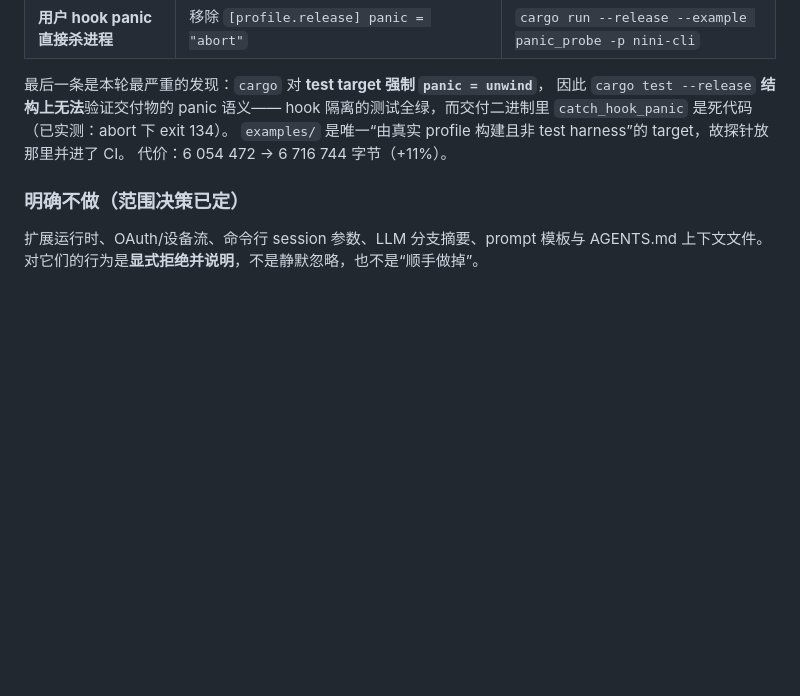
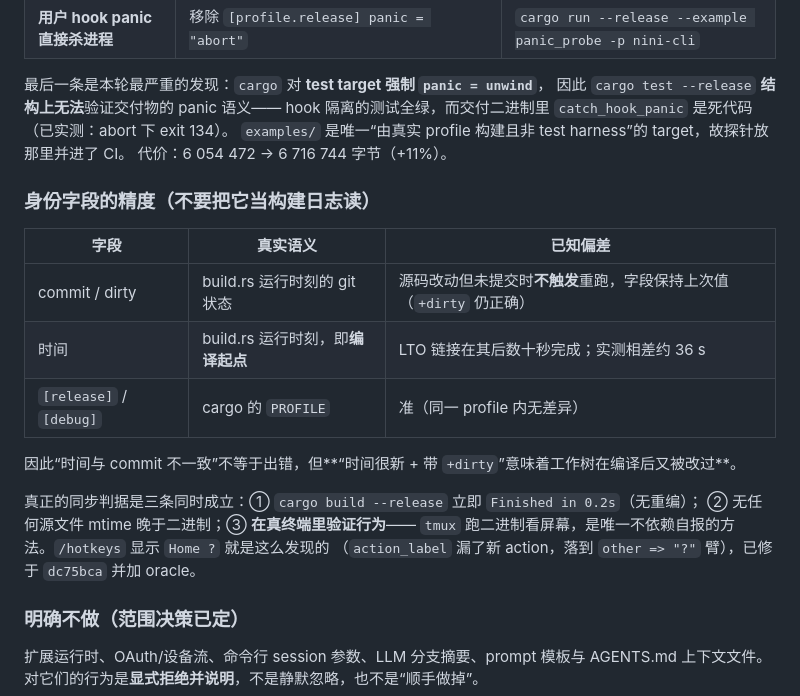
Before and after one commit to jinxumi-oss/nini, a Markdown page: docs/GOALS.md, the part around the change. Drawn GitHub-style; blank space fills up the shorter version.

Commit message:
docs(goals): record what each field of the version line actually means
Three precision limits that cost time to discover and would cost the
next session the same: the timestamp is the compile *start*, not the
link's end (36 s apart under LTO); the commit fields do not refresh on
an uncommitted source edit (dirty stays truthful, so read that); and
the only sound way to check a binary is current is to run it.

```diff
--- a/docs/GOALS.md
+++ b/docs/GOALS.md
@@ -155,6 +155,21 @@ hook 隔离的测试全绿，而交付二进制里 `catch_hook_panic` 是死代
 `examples/` 是唯一“由真实 profile 构建且非 test harness”的 target，故探针放那里并进了 CI。
 代价：6 054 472 → 6 716 744 字节（+11%）。
 
+### 身份字段的精度（不要把它当构建日志读）
+
+| 字段 | 真实语义 | 已知偏差 |
+|---|---|---|
+| commit / dirty | build.rs 运行时刻的 git 状态 | 源码改动但未提交时**不触发**重跑，字段保持上次值（`+dirty` 仍正确） |
+| 时间 | build.rs 运行时刻，即**编译起点** | LTO 链接在其后数十秒完成；实测相差约 36 s |
+| `[release]` / `[debug]` | cargo 的 `PROFILE` | 准（同一 profile 内无差异） |
+
+因此“时间与 commit 不一致”不等于出错，但**“时间很新 + 带 `+dirty`”意味着工作树在编译后又被改过**。
+
+真正的同步判据是三条同时成立：① `cargo build --release` 立即 `Finished in 0.2s`（无重编）；
+② 无任何源文件 mtime 晚于二进制；③ **在真终端里验证行为**——
+`tmux` 跑二进制看屏幕，是唯一不依赖自报的方法。`/hotkeys` 显示 `Home ?` 就是这么发现的
+（`action_label` 漏了新 action，落到 `other => "?"` 臂），已修于 `dc75bca` 并加 oracle。
+
 ### 明确不做（范围决策已定）
 
 扩展运行时、OAuth/设备流、命令行 session 参数、LLM 分支摘要、prompt 模板与 AGENTS.md 上下文文件。
```
